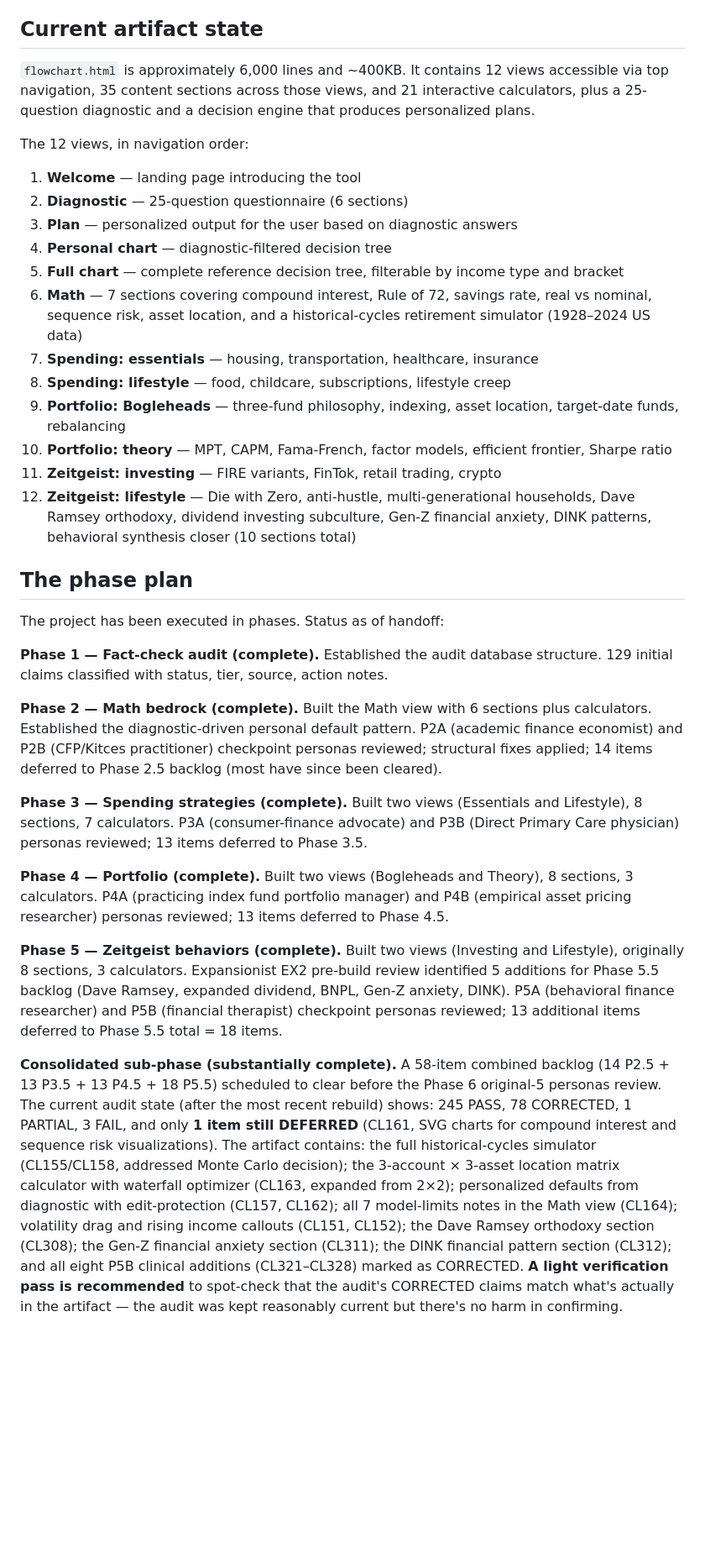
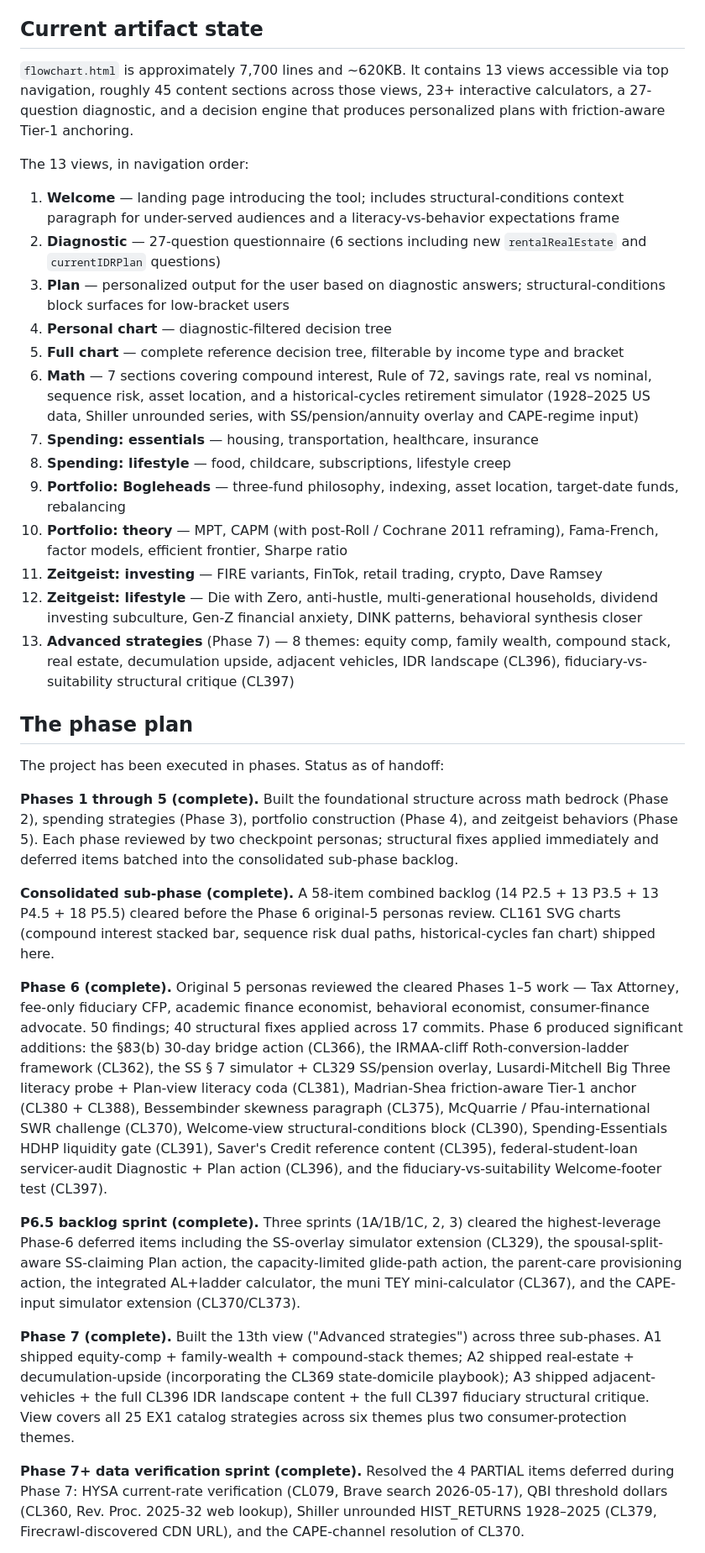
Before and after one commit to ND-107/finance-decision-tool, a Markdown page: docs/HANDOFF.md, the part around one of its changes. Shown at 84% size. Drawn GitHub-style; blank space fills up the shorter version.

```diff
--- a/docs/HANDOFF.md
+++ b/docs/HANDOFF.md
@@ -18,35 +18,37 @@ The framework throughout treats ND as the audience implicitly. Tone should be an
 
 ## Current artifact state
 
-`flowchart.html` is approximately 6,000 lines and ~400KB. It contains 12 views accessible via top navigation, 35 content sections across those views, and 21 interactive calculators, plus a 25-question diagnostic and a decision engine that produces personalized plans.
+`flowchart.html` is approximately 7,700 lines and ~620KB. It contains 13 views accessible via top navigation, roughly 45 content sections across those views, 23+ interactive calculators, a 27-question diagnostic, and a decision engine that produces personalized plans with friction-aware Tier-1 anchoring.
 
-The 12 views, in navigation order:
-1. **Welcome** — landing page introducing the tool
-2. **Diagnostic** — 25-question questionnaire (6 sections)
-3. **Plan** — personalized output for the user based on diagnostic answers
+The 13 views, in navigation order:
+
+1. **Welcome** — landing page introducing the tool; includes structural-conditions context paragraph for under-served audiences and a literacy-vs-behavior expectations frame
+2. **Diagnostic** — 27-question questionnaire (6 sections including new `rentalRealEstate` and `currentIDRPlan` questions)
+3. **Plan** — personalized output for the user based on diagnostic answers; structural-conditions block surfaces for low-bracket users
 4. **Personal chart** — diagnostic-filtered decision tree
 5. **Full chart** — complete reference decision tree, filterable by income type and bracket
-6. **Math** — 7 sections covering compound interest, Rule of 72, savings rate, real vs nominal, sequence risk, asset location, and a historical-cycles retirement simulator (1928–2024 US data)
+6. **Math** — 7 sections covering compound interest, Rule of 72, savings rate, real vs nominal, sequence risk, asset location, and a historical-cycles retirement simulator (1928–2025 US data, Shiller unrounded series, with SS/pension/annuity overlay and CAPE-regime input)
 7. **Spending: essentials** — housing, transportation, healthcare, insurance
 8. **Spending: lifestyle** — food, childcare, subscriptions, lifestyle creep
 9. **Portfolio: Bogleheads** — three-fund philosophy, indexing, asset location, target-date funds, rebalancing
-10. **Portfolio: theory** — MPT, CAPM, Fama-French, factor models, efficient frontier, Sharpe ratio
-11. **Zeitgeist: investing** — FIRE variants, FinTok, retail trading, crypto
-12. **Zeitgeist: lifestyle** — Die with Zero, anti-hustle, multi-generational households, Dave Ramsey orthodoxy, dividend investing subculture, Gen-Z financial anxiety, DINK patterns, behavioral synthesis closer (10 sections total)
+10. **Portfolio: theory** — MPT, CAPM (with post-Roll / Cochrane 2011 reframing), Fama-French, factor models, efficient frontier, Sharpe ratio
+11. **Zeitgeist: investing** — FIRE variants, FinTok, retail trading, crypto, Dave Ramsey
+12. **Zeitgeist: lifestyle** — Die with Zero, anti-hustle, multi-generational households, dividend investing subculture, Gen-Z financial anxiety, DINK patterns, behavioral synthesis closer
+13. **Advanced strategies** (Phase 7) — 8 themes: equity comp, family wealth, compound stack, real estate, decumulation upside, adjacent vehicles, IDR landscape (CL396), fiduciary-vs-suitability structural critique (CL397)
 
 ## The phase plan
 
 The project has been executed in phases. Status as of handoff:
 
-**Phase 1 — Fact-check audit (complete).** Established the audit database structure. 129 initial claims classified with status, tier, source, action notes.
+**Phases 1 through 5 (complete).** Built the foundational structure across math bedrock (Phase 2), spending strategies (Phase 3), portfolio construction (Phase 4), and zeitgeist behaviors (Phase 5). Each phase reviewed by two checkpoint personas; structural fixes applied immediately and deferred items batched into the consolidated sub-phase backlog.
 
-**Phase 2 — Math bedrock (complete).** Built the Math view with 6 sections plus calculators. Established the diagnostic-driven personal default pattern. P2A (academic finance economist) and P2B (CFP/Kitces practitioner) checkpoint personas reviewed; structural fixes applied; 14 items deferred to Phase 2.5 backlog (most have since been cleared).
+**Consolidated sub-phase (complete).** A 58-item combined backlog (14 P2.5 + 13 P3.5 + 13 P4.5 + 18 P5.5) cleared before the Phase 6 original-5 personas review. CL161 SVG charts (compound interest stacked bar, sequence risk dual paths, historical-cycles fan chart) shipped here.
 
-**Phase 3 — Spending strategies (complete).** Built two views (Essentials and Lifestyle), 8 sections, 7 calculators. P3A (consumer-finance advocate) and P3B (Direct Primary Care physician) personas reviewed; 13 items deferred to Phase 3.5.
+**Phase 6 (complete).** Original 5 personas reviewed the cleared Phases 1–5 work — Tax Attorney, fee-only fiduciary CFP, academic finance economist, behavioral economist, consumer-finance advocate. 50 findings; 40 structural fixes applied across 17 commits. Phase 6 produced significant additions: the §83(b) 30-day bridge action (CL366), the IRMAA-cliff Roth-conversion-ladder framework (CL362), the SS § 7 simulator + CL329 SS/pension overlay, Lusardi-Mitchell Big Three literacy probe + Plan-view literacy coda (CL381), Madrian-Shea friction-aware Tier-1 anchor (CL380 + CL388), Bessembinder skewness paragraph (CL375), McQuarrie / Pfau-international SWR challenge (CL370), Welcome-view structural-conditions block (CL390), Spending-Essentials HDHP liquidity gate (CL391), Saver's Credit reference content (CL395), federal-student-loan servicer-audit Diagnostic + Plan action (CL396), and the fiduciary-vs-suitability Welcome-footer test (CL397).
 
-**Phase 4 — Portfolio (complete).** Built two views (Bogleheads and Theory), 8 sections, 3 calculators. P4A (practicing index fund portfolio manager) and P4B (empirical asset pricing researcher) personas reviewed; 13 items deferred to Phase 4.5.
+**P6.5 backlog sprint (complete).** Three sprints (1A/1B/1C, 2, 3) cleared the highest-leverage Phase-6 deferred items including the SS-overlay simulator extension (CL329), the spousal-split-aware SS-claiming Plan action, the capacity-limited glide-path action, the parent-care provisioning action, the integrated AL+ladder calculator, the muni TEY mini-calculator (CL367), and the CAPE-input simulator extension (CL370/CL373).
 
-**Phase 5 — Zeitgeist behaviors (complete).** Built two views (Investing and Lifestyle), originally 8 sections, 3 calculators. Expansionist EX2 pre-build review identified 5 additions for Phase 5.5 backlog (Dave Ramsey, expanded dividend, BNPL, Gen-Z anxiety, DINK). P5A (behavioral finance researcher) and P5B (financial therapist) checkpoint personas reviewed; 13 additional items deferred to Phase 5.5 total = 18 items.
+**Phase 7 (complete).** Built the 13th view ("Advanced strategies") across three sub-phases. A1 shipped equity-comp + family-wealth + compound-stack themes; A2 shipped real-estate + decumulation-upside (incorporating the CL369 state-domicile playbook); A3 shipped adjacent-vehicles + the full CL396 IDR landscape content + the full CL397 fiduciary structural critique. View covers all 25 EX1 catalog strategies across six themes plus two consumer-protection themes.
 
-**Consolidated sub-phase (substantially complete).** A 58-item combined backlog (14 P2.5 + 13 P3.5 + 13 P4.5 + 18 P5.5) scheduled to clear before the Phase 6 original-5 personas review. The current audit state (after the most recent rebuild) shows: 245 PASS, 78 CORRECTED, 1 PARTIAL, 3 FAIL, and only **1 item still DEFERRED** (CL161, SVG charts for compound interest and sequence risk visualizations). The artifact contains: the full historical-cycles simulator (CL155/CL158, addressed Monte Carlo decision); the 3-account × 3-asset location matrix calculator with waterfall optimizer (CL163, expanded from 2×2); personalized defaults from diagnostic with edit-protection (CL157, CL162); all 7 model-limits notes in the Math view (CL164); volatility drag and rising income callouts (CL151, CL152); the Dave Ramsey orthodoxy section (CL308); the Gen-Z financial anxiety section (CL311); the DINK financial pattern section (CL312); and all eight P5B clinical additions (CL321–CL328) marked as CORRECTED. **A light verification pass is recommended** to spot-check that the audit's CORRECTED claims match what's actually in the artifact — the audit was kept reasonably current but there's no harm in confirming.
+**Phase 7+ data verification sprint (complete).** Resolved the 4 PARTIAL items deferred during Phase 7: HYSA current-rate verification (CL079, Brave search 2026-05-17), QBI threshold dollars (CL360, Rev. Proc. 2025-32 web lookup), Shiller unrounded HIST_RETURNS 1928–2025 (CL379, Firecrawl-discovered CDN URL), and the CAPE-channel resolution of CL370.
 
```
Also changed, not shown: other parts of docs/HANDOFF.md (+36 -40 lines).
